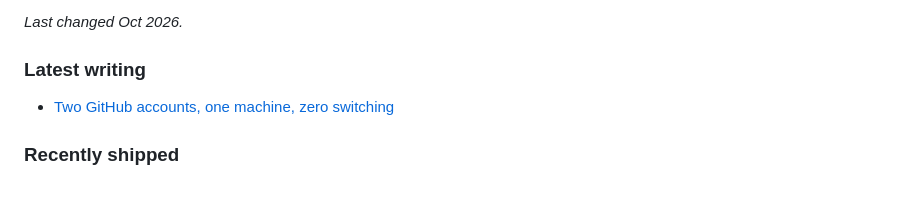
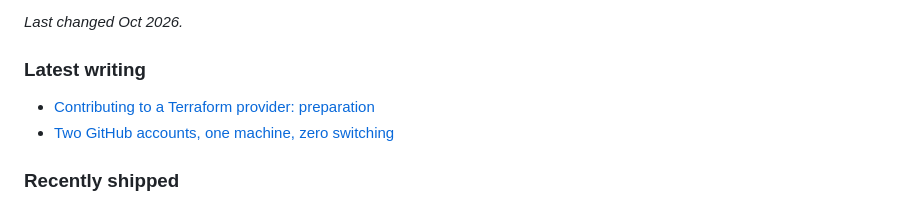
Before and after one commit to Patrick-Kappen/Patrick-Kappen, a Markdown page: README.md, the part around the change. GitHub-like rendering.

Commit message:
chore(profile): refresh generated README section

```diff
--- a/README.md
+++ b/README.md
@@ -78,6 +78,7 @@ _Last changed Oct 2026._
 
 ### Latest writing
 
+- [Contributing to a Terraform provider: preparation](https://patrick.kappen.io/blog/contributing-to-a-terraform-provider-preparation/)
 - [Two GitHub accounts, one machine, zero switching](https://patrick.kappen.io/blog/two-github-accounts-by-directory/)
 
 ### Recently shipped
```
